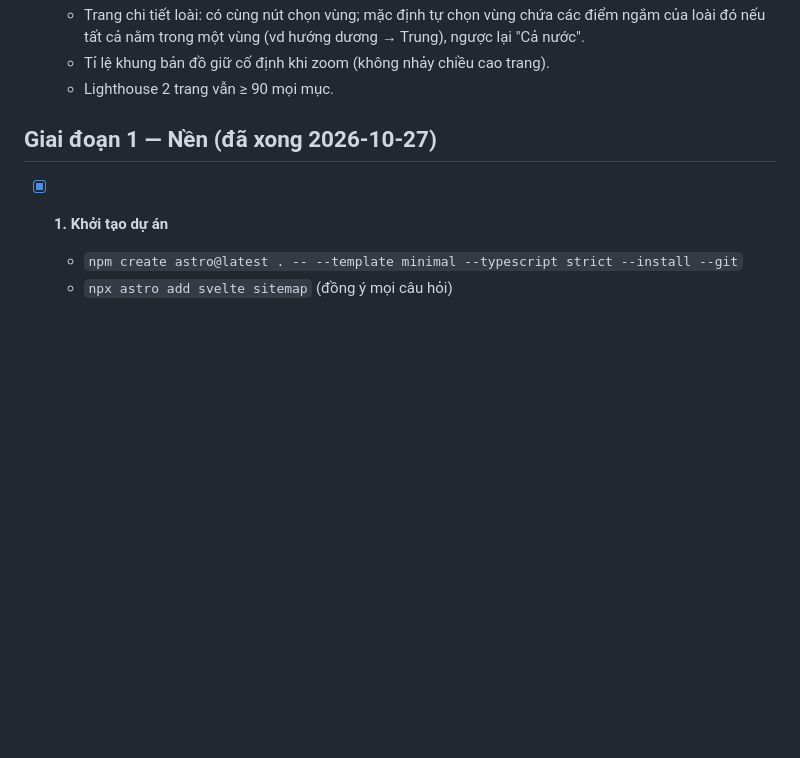
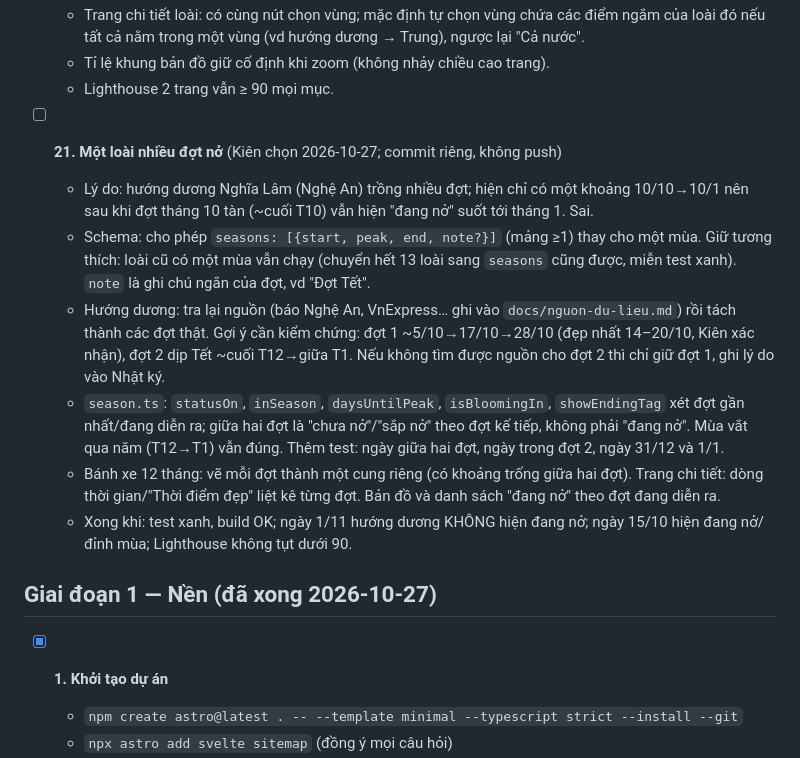
Before and after one commit to phungkien402/kham-pha, a Markdown page: TODO.md, the part around the change. Drawn GitHub-style; blank space fills up the shorter version.

Commit message:
TODO: bước 21 nhiều đợt nở
Co-Authored-By: Claude Opus 5.5 <noreply@anthropic.com>

```diff
--- a/TODO.md
+++ b/TODO.md
@@ -87,6 +87,14 @@ Mục tiêu: trang `/mua-hoa-viet` và trang chi tiết từng loài chạy đú
   - Trang chi tiết loài: có cùng nút chọn vùng; mặc định tự chọn vùng chứa các điểm ngắm của loài đó nếu tất cả nằm trong một vùng (vd hướng dương → Trung), ngược lại "Cả nước".
   - Tỉ lệ khung bản đồ giữ cố định khi zoom (không nhảy chiều cao trang).
   - Lighthouse 2 trang vẫn ≥ 90 mọi mục.
+
+- [ ] **21. Một loài nhiều đợt nở** (Kiên chọn 2026-10-27; commit riêng, không push)
+  - Lý do: hướng dương Nghĩa Lâm (Nghệ An) trồng nhiều đợt; hiện chỉ có một khoảng 10/10→10/1 nên sau khi đợt tháng 10 tàn (~cuối T10) vẫn hiện "đang nở" suốt tới tháng 1. Sai.
+  - Schema: cho phép `seasons: [{start, peak, end, note?}]` (mảng ≥1) thay cho một mùa. Giữ tương thích: loài cũ có một mùa vẫn chạy (chuyển hết 13 loài sang `seasons` cũng được, miễn test xanh). `note` là ghi chú ngắn của đợt, vd "Đợt Tết".
+  - Hướng dương: tra lại nguồn (báo Nghệ An, VnExpress… ghi vào `docs/nguon-du-lieu.md`) rồi tách thành các đợt thật. Gợi ý cần kiểm chứng: đợt 1 ~5/10→17/10→28/10 (đẹp nhất 14–20/10, Kiên xác nhận), đợt 2 dịp Tết ~cuối T12→giữa T1. Nếu không tìm được nguồn cho đợt 2 thì chỉ giữ đợt 1, ghi lý do vào Nhật ký.
+  - `season.ts`: `statusOn`, `inSeason`, `daysUntilPeak`, `isBloomingIn`, `showEndingTag` xét đợt gần nhất/đang diễn ra; giữa hai đợt là "chưa nở"/"sắp nở" theo đợt kế tiếp, không phải "đang nở". Mùa vắt qua năm (T12→T1) vẫn đúng. Thêm test: ngày giữa hai đợt, ngày trong đợt 2, ngày 31/12 và 1/1.
+  - Bánh xe 12 tháng: vẽ mỗi đợt thành một cung riêng (có khoảng trống giữa hai đợt). Trang chi tiết: dòng thời gian/"Thời điểm đẹp" liệt kê từng đợt. Bản đồ và danh sách "đang nở" theo đợt đang diễn ra.
+  - Xong khi: test xanh, build OK; ngày 1/11 hướng dương KHÔNG hiện đang nở; ngày 15/10 hiện đang nở/đỉnh mùa; Lighthouse không tụt dưới 90.
 
 ## Giai đoạn 1 — Nền (đã xong 2026-10-27)
 
```
